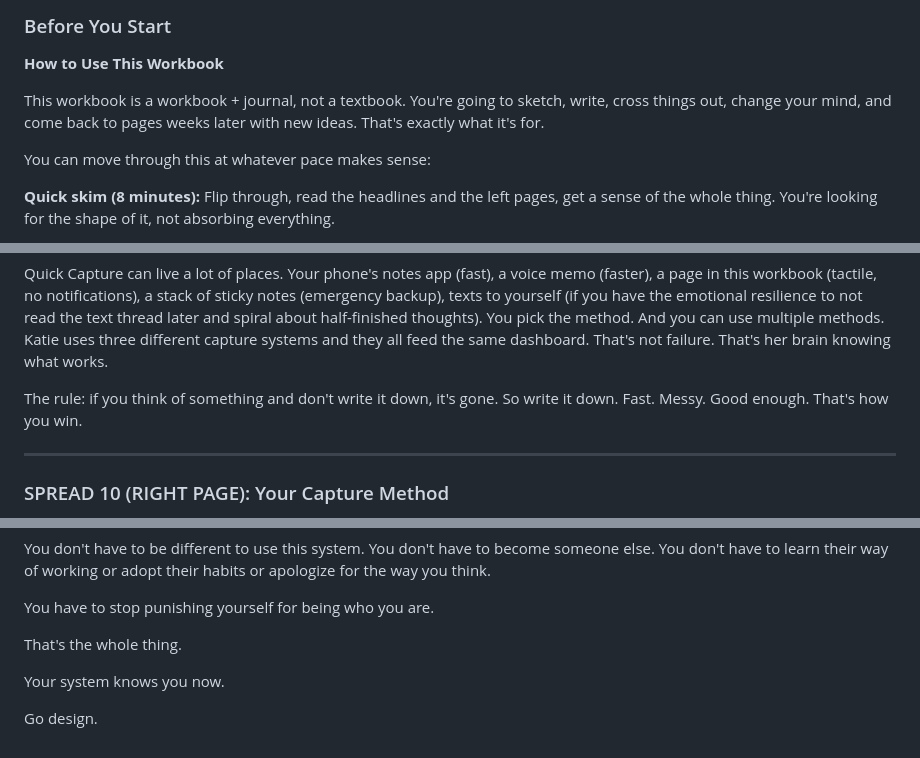
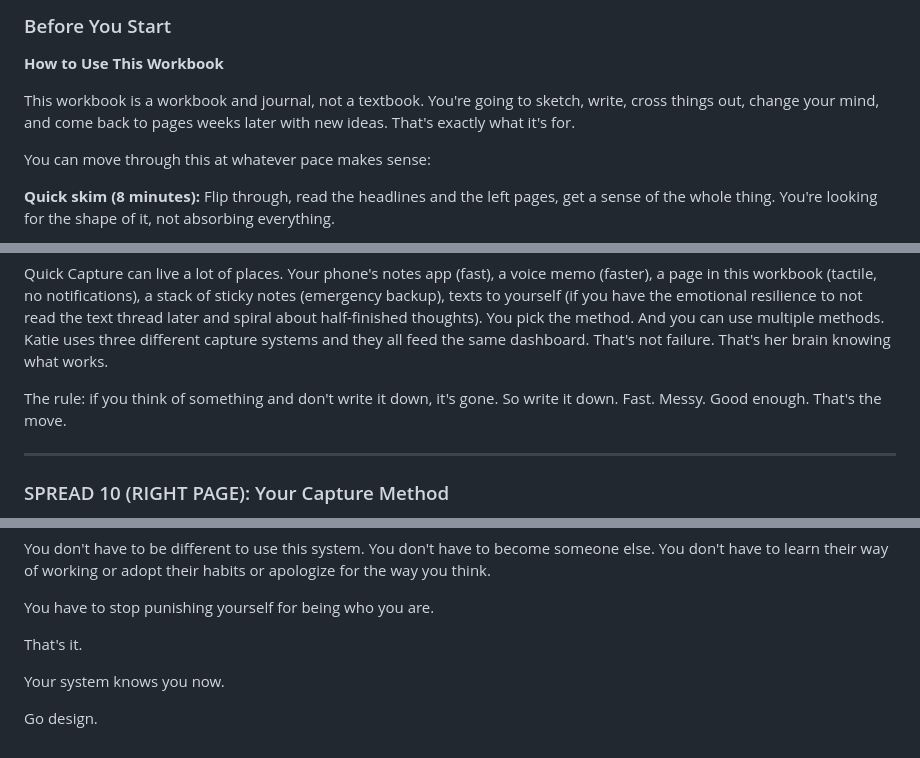
Before and after one commit to cmnordt-collab/dashboard, a Markdown page: tabbi-workbook/part-1-manuscript.md, 3 parts joined by grey strips. Drawn GitHub-style.

```diff
--- a/tabbi-workbook/part-1-manuscript.md
+++ b/tabbi-workbook/part-1-manuscript.md
@@ -9,7 +9,7 @@
 
 **How to Use This Workbook**
 
-This workbook is a workbook + journal, not a textbook. You're going to sketch, write, cross things out, change your mind, and come back to pages weeks later with new ideas. That's exactly what it's for.
+This workbook is a workbook and journal, not a textbook. You're going to sketch, write, cross things out, change your mind, and come back to pages weeks later with new ideas. That's exactly what it's for.
 
 You can move through this at whatever pace makes sense:
 
@@ -411,7 +411,7 @@ The guilt you feel about the lag time is the problem you're supposed to be solvi
 
 Quick Capture can live a lot of places. Your phone's notes app (fast), a voice memo (faster), a page in this workbook (tactile, no notifications), a stack of sticky notes (emergency backup), texts to yourself (if you have the emotional resilience to not read the text thread later and spiral about half-finished thoughts). You pick the method. And you can use multiple methods. Katie uses three different capture systems and they all feed the same dashboard. That's not failure. That's her brain knowing what works.
 
-The rule: if you think of something and don't write it down, it's gone. So write it down. Fast. Messy. Good enough. That's how you win.
+The rule: if you think of something and don't write it down, it's gone. So write it down. Fast. Messy. Good enough. That's the move.
 
 ---
 
@@ -878,7 +878,7 @@ You don't have to be different to use this system. You don't have to become some
 
 You have to stop punishing yourself for being who you are.
 
-That's the whole thing.
+That's it.
 
 Your system knows you now.
 
```
Also changed, not shown: other parts of tabbi-workbook/part-1-manuscript.md (+25 -25 lines).
